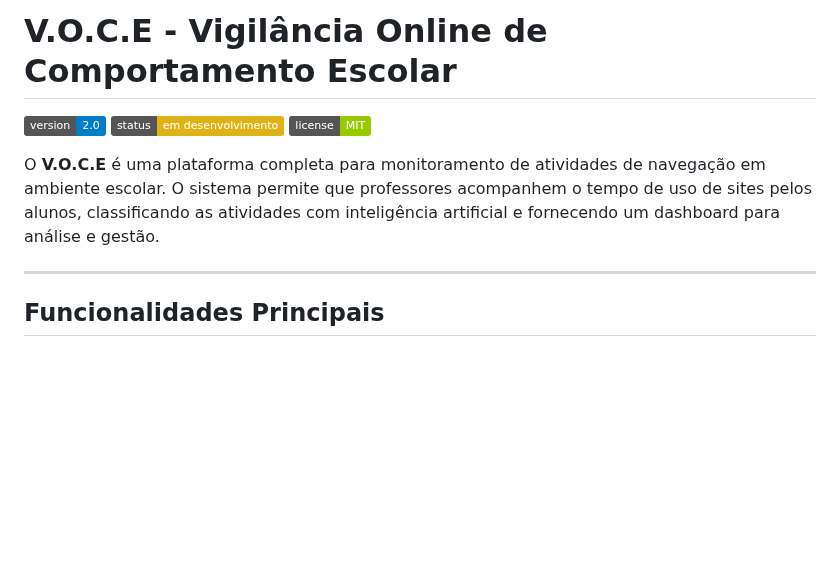
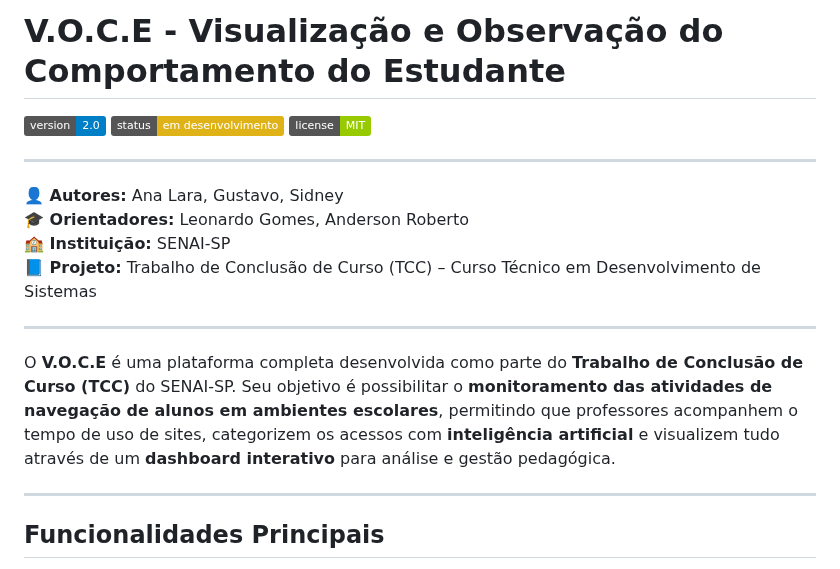
Before and after one commit to analara-silva/V.O.C.E, a Markdown page: README.md, the part around the change. Drawn GitHub-style; badges without logos; blank space fills up the shorter version.

Commit message:
Update README.md
Modificando o README.

```diff
--- a/README.md
+++ b/README.md
@@ -1,10 +1,19 @@
-# V.O.C.E - Vigilância Online de Comportamento Escolar
+# V.O.C.E - Visualização e Observação do Comportamento do Estudante
 
 ![Versão](https://img.shields.io/badge/version-2.0-blue)
 ![Status](https://img.shields.io/badge/status-em%20desenvolvimento-yellow)
 ![Licença](https://img.shields.io/badge/license-MIT-green)
 
-O **V.O.C.E** é uma plataforma completa para monitoramento de atividades de navegação em ambiente escolar. O sistema permite que professores acompanhem o tempo de uso de sites pelos alunos, classificando as atividades com inteligência artificial e fornecendo um dashboard para análise e gestão.
+---
+
+**👤 Autores:** Ana Lara, Gustavo, Sidney
+**🎓 Orientadores:** Leonardo Gomes, Anderson Roberto
+**🏫 Instituição:** SENAI-SP
+**📘 Projeto:** Trabalho de Conclusão de Curso (TCC) – Curso Técnico em Desenvolvimento de Sistemas
+
+---
+
+O **V.O.C.E** é uma plataforma completa desenvolvida como parte do **Trabalho de Conclusão de Curso (TCC)** do SENAI-SP. Seu objetivo é possibilitar o **monitoramento das atividades de navegação de alunos em ambientes escolares**, permitindo que professores acompanhem o tempo de uso de sites, categorizem os acessos com **inteligência artificial** e visualizem tudo através de um **dashboard interativo** para análise e gestão pedagógica.
 
 ---
 
```
